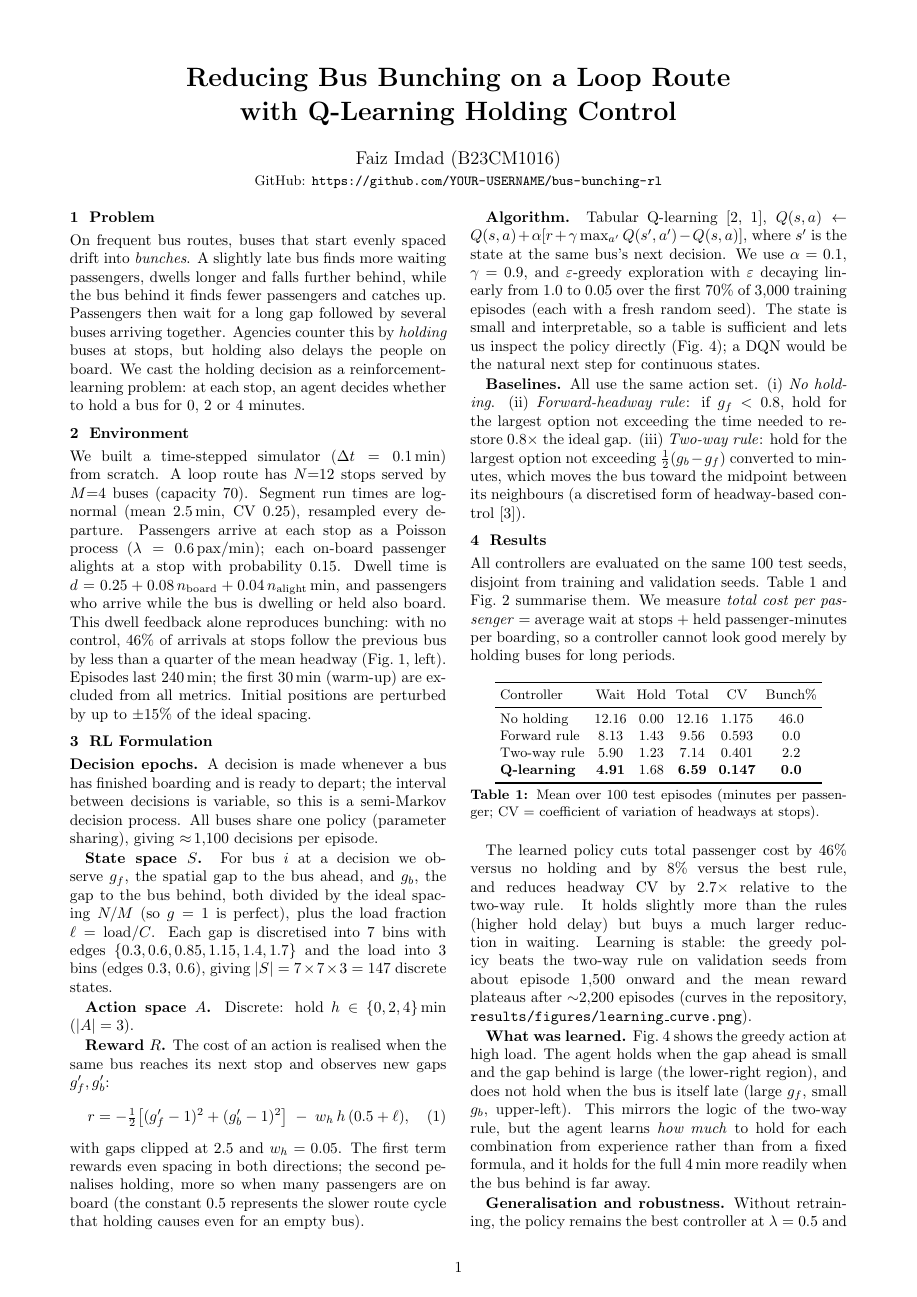
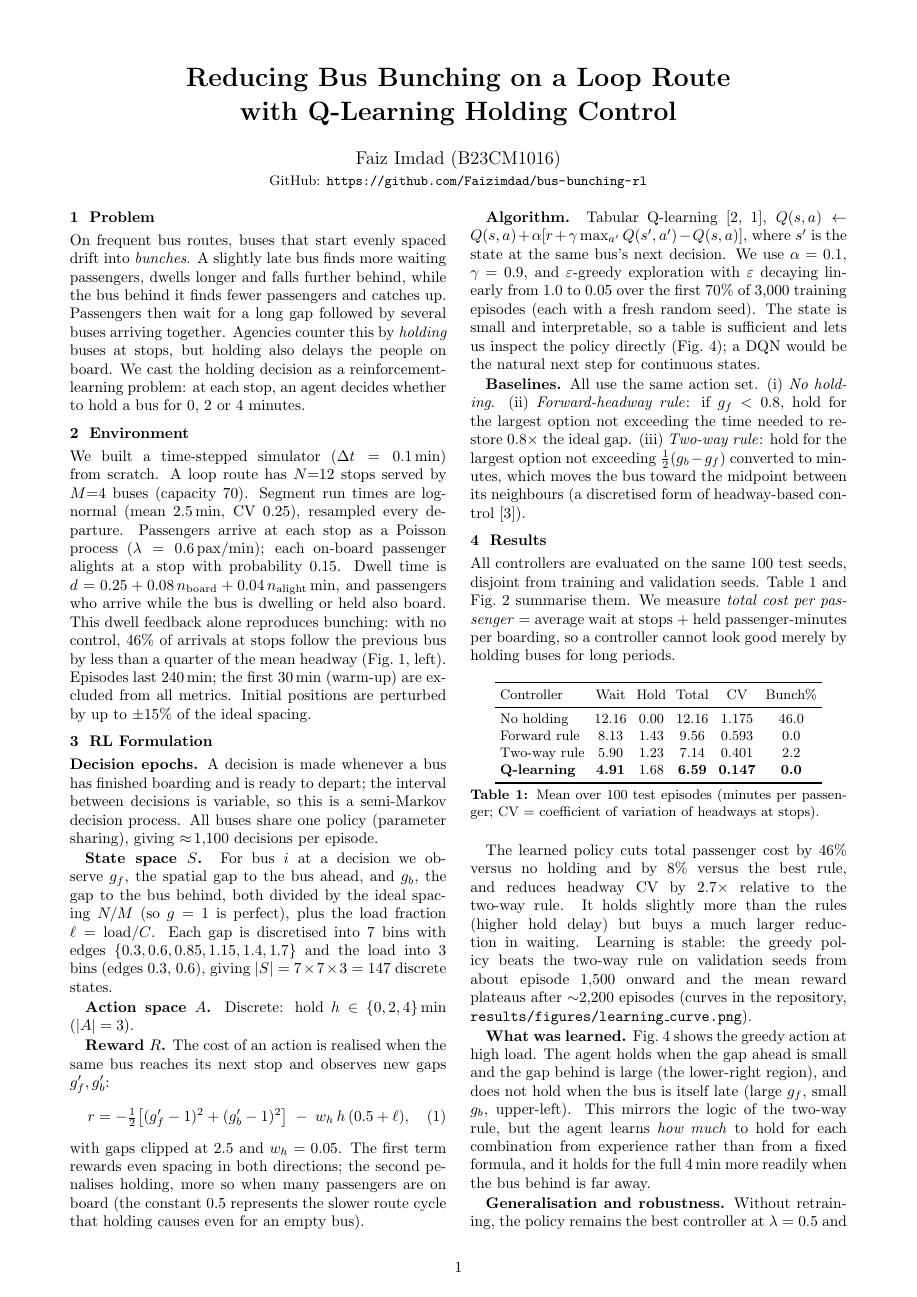
Before and after one commit to Faizimdad/bus-bunching-rl, a LaTeX document (report/report.tex): page 1 of 3. Compiled offline with pdfLaTeX.

Commit message:
Add repository link to report and README
Co-Authored-By: Claude Opus 5.5 <noreply@anthropic.com>
Claude-Session: https://claude.ai/code/session_01S4LtVBS4EGugkke31DWFPy

```diff
--- a/report/report.tex
+++ b/report/report.tex
@@ -19,7 +19,7 @@
 
 \title{\vspace{-0.9cm}\textbf{Reducing Bus Bunching on a Loop Route\\with Q-Learning Holding Control}}
 \author{Faiz Imdad (B23CM1016)\\
-\small GitHub: \url{https://github.com/YOUR-USERNAME/bus-bunching-rl}}
+\small GitHub: \url{https://github.com/Faizimdad/bus-bunching-rl}}
 \date{\vspace{-0.9cm}}
 
 \begin{document}
```
Also changed, not shown: README.md, report/report.pdf.
